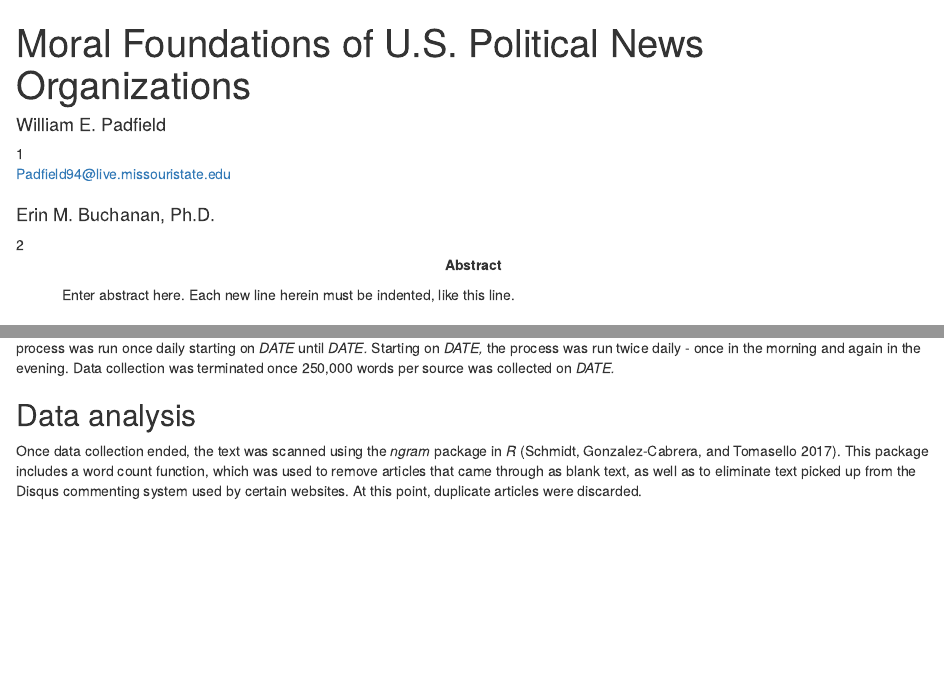
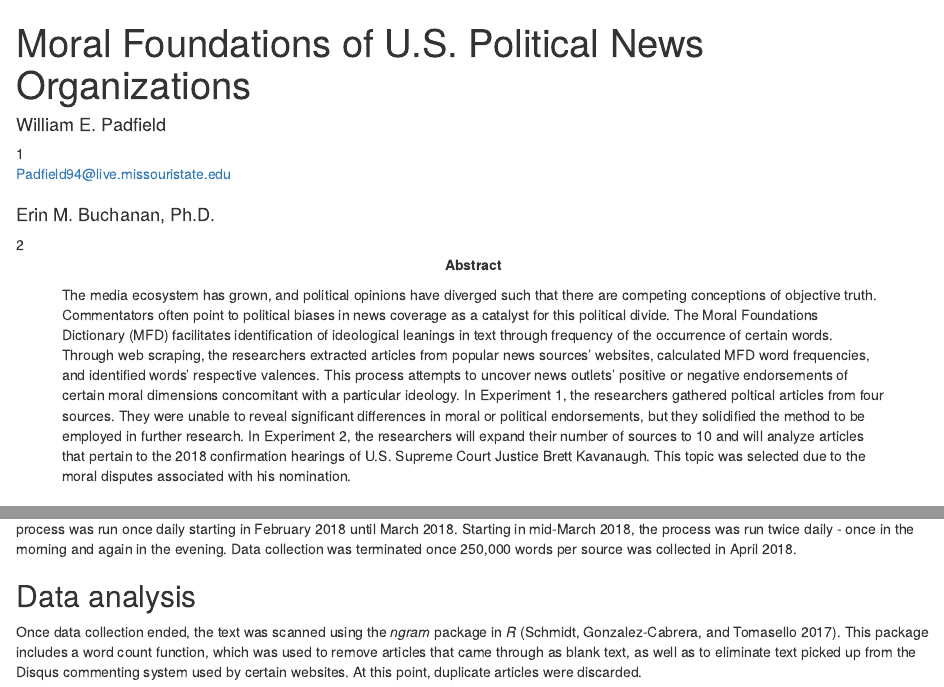
Before and after one commit to doomlab/Will-Pilot, an R Markdown document (pilot_manuscript.Rmd): the page in a window 1100 px wide, from its top, and a second part further down, joined at a grey line. Rendered offline with R 4.5, knitr and Pandoc, with nearby package versions; some code elsewhere in the file could not run offline.

Commit message:
wrote abstract and fixed scrape dates for Exp1

````diff
--- a/pilot_manuscript.Rmd
+++ b/pilot_manuscript.Rmd
@@ -23,7 +23,8 @@ author_note: |
   William Padfield is a master's degree candidate in psychology at Missouri State University. This thesis partially fulfills the requirements for the Master of Science degree in Psychology.
 
 abstract: |
-  Enter abstract here. Each new line herein must be indented, like this line.
+
+  The media ecosystem has grown, and political opinions have diverged such that there are competing conceptions of objective truth. Commentators often point to political biases in news coverage as a catalyst for this political divide. The Moral Foundations Dictionary (MFD) facilitates identification of ideological leanings in text through frequency of the occurrence of certain words. Through web scraping, the researchers extracted articles from popular news sources' websites, calculated MFD word frequencies, and identified words' respective valences. This process attempts to uncover news outlets' positive or negative endorsements of certain moral dimensions concomitant with a particular ideology. In Experiment 1, the researchers gathered poltical articles from four sources. They were unable to reveal significant differences in moral or political endorsements, but they solidified the method to be employed in further research. In Experiment 2, the researchers will expand their number of sources to 10 and will analyze articles that pertain to the 2018 confirmation hearings of U.S. Supreme Court Justice Brett Kavanaugh. This topic was selected due to the moral disputes associated with his nomination.
 
 keywords          : "politics, morality, psycholinguistics"
 
@@ -138,7 +139,7 @@ Identification of the sources' political URLs presented a problem for two of the
 
 ## Materials
 
-Using the *rvest* library in the statistical package *R*, we pulled body text for individual articles from each of the aforementioned sources (identified using CSS language) and compiled them into a dataset [@CITE_rvest]. Using this dataset, we identified word count and average word count per source. This process was run once daily starting on *DATE* until *DATE.* Starting on *DATE,* the process was run twice daily - once in the morning and again in the evening. Data collection was terminated once 250,000 words per source was collected on *DATE.*
+Using the *rvest* library in the statistical package *R*, we pulled body text for individual articles from each of the aforementioned sources (identified using CSS language) and compiled them into a dataset [@CITE_rvest]. Using this dataset, we identified word count and average word count per source. This process was run once daily starting in February 2018 until March 2018. Starting in mid-March 2018, the process was run twice daily - once in the morning and again in the evening. Data collection was terminated once 250,000 words per source was collected in April 2018.
 
 ```{r scraping, eval=FALSE, include=FALSE}
 
````
